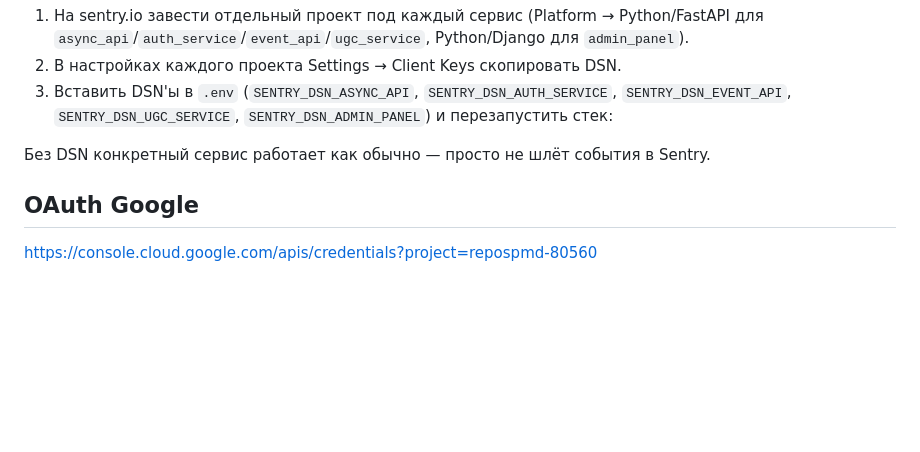
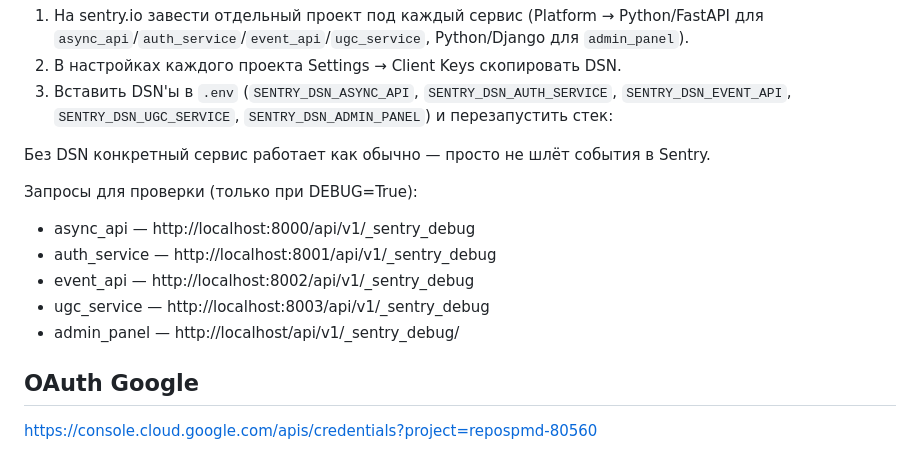
Before and after one commit to Di-Kar/RepOS_PMD_team2, a Markdown page: README.md, the part around the change. GitHub-like rendering; blank space fills up the shorter version.

Commit message:
Ссылки для проверки Sentry

```diff
--- a/README.md
+++ b/README.md
@@ -106,6 +106,14 @@ ruff check . --fix
 
 Без DSN конкретный сервис работает как обычно — просто не шлёт события в Sentry.
 
+Запросы для проверки (только при DEBUG=True):
+
+- async_api — http://localhost:8000/api/v1/_sentry_debug
+- auth_service — http://localhost:8001/api/v1/_sentry_debug
+- event_api — http://localhost:8002/api/v1/_sentry_debug
+- ugc_service — http://localhost:8003/api/v1/_sentry_debug
+- admin_panel — http://localhost/api/v1/_sentry_debug/
+
 ## OAuth Google
 
 https://console.cloud.google.com/apis/credentials?project=repospmd-80560
```
